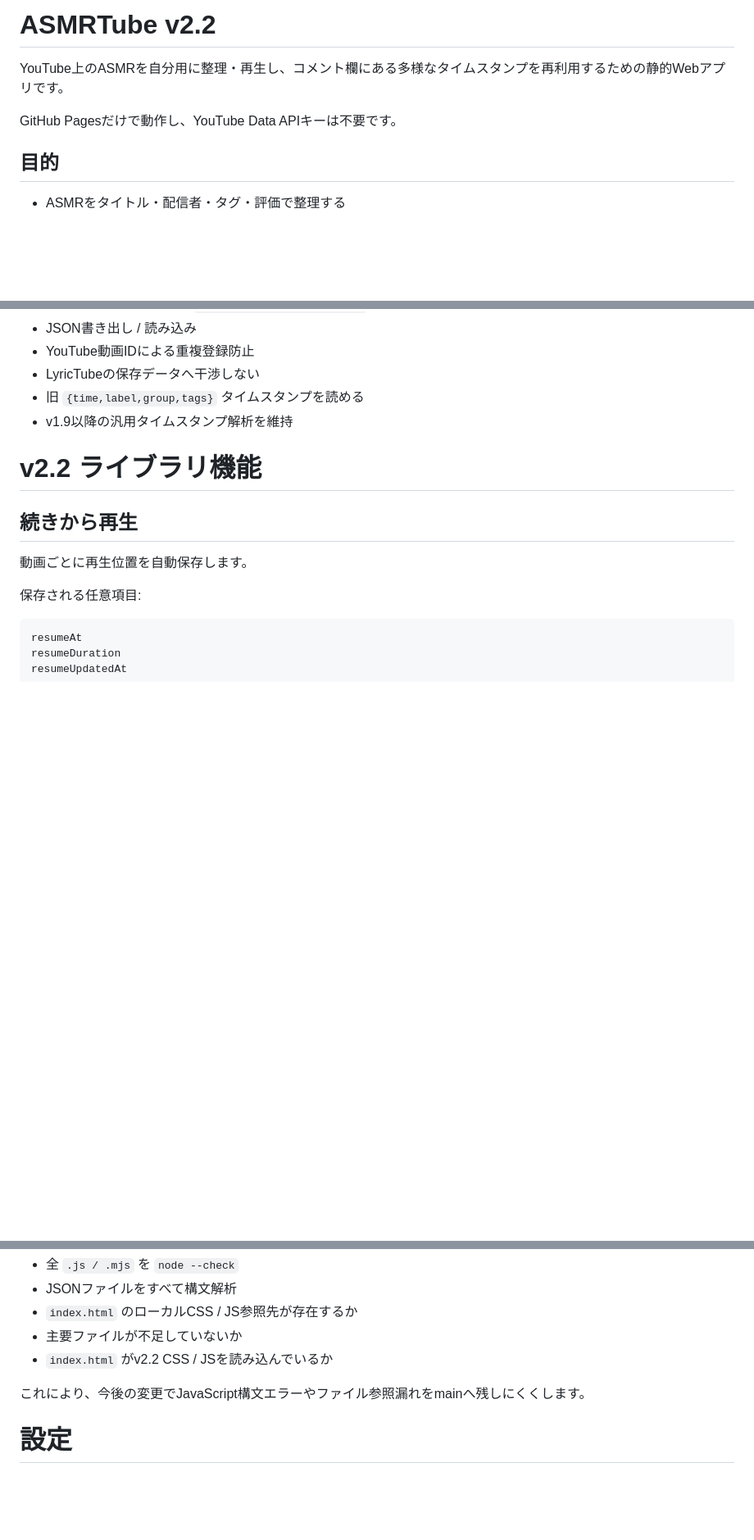
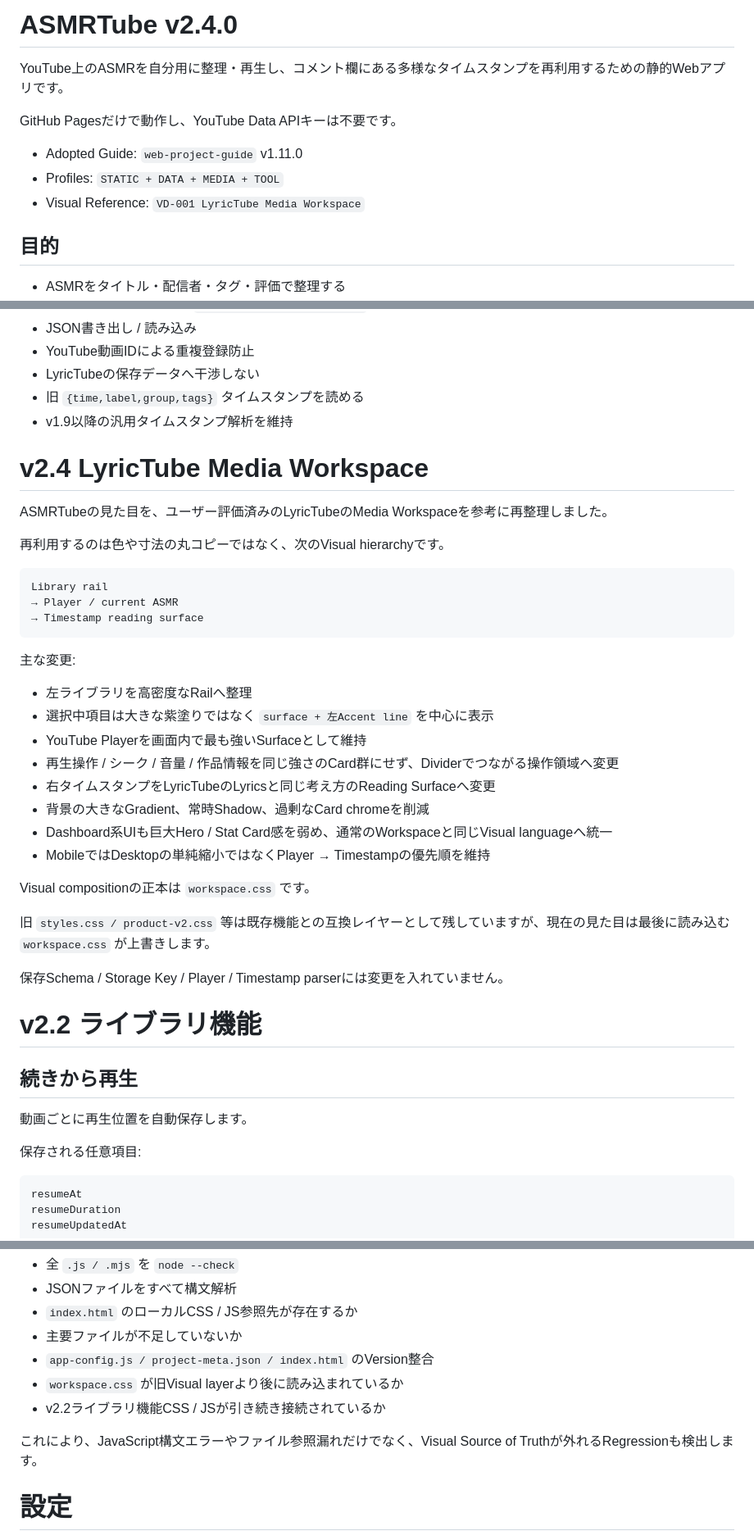
Before and after one commit to EliteMay/ar, a Markdown page: README.md, 3 parts joined by grey strips. Shown at 82% size. GitHub-like rendering; blank space fills up the shorter version.

Commit message:
Document LyricTube-inspired ASMRTube v2.4 visual direction

````diff
--- a/README.md
+++ b/README.md
@@ -1,8 +1,12 @@
-# ASMRTube v2.2
+# ASMRTube v2.4.0
 
 YouTube上のASMRを自分用に整理・再生し、コメント欄にある多様なタイムスタンプを再利用するための静的Webアプリです。
 
 GitHub Pagesだけで動作し、YouTube Data APIキーは不要です。
+
+- Adopted Guide: `web-project-guide` v1.11.0
+- Profiles: `STATIC + DATA + MEDIA + TOOL`
+- Visual Reference: `VD-001 LyricTube Media Workspace`
 
 ## 目的
 
@@ -27,6 +31,35 @@ GitHub Pagesだけで動作し、YouTube Data APIキーは不要です。
 - LyricTubeの保存データへ干渉しない
 - 旧 `{time,label,group,tags}` タイムスタンプを読める
 - v1.9以降の汎用タイムスタンプ解析を維持
+
+# v2.4 LyricTube Media Workspace
+
+ASMRTubeの見た目を、ユーザー評価済みのLyricTubeのMedia Workspaceを参考に再整理しました。
+
+再利用するのは色や寸法の丸コピーではなく、次のVisual hierarchyです。
+
+```text
+Library rail
+→ Player / current ASMR
+→ Timestamp reading surface
+```
+
+主な変更:
+
+- 左ライブラリを高密度なRailへ整理
+- 選択中項目は大きな紫塗りではなく `surface + 左Accent line` を中心に表示
+- YouTube Playerを画面内で最も強いSurfaceとして維持
+- 再生操作 / シーク / 音量 / 作品情報を同じ強さのCard群にせず、Dividerでつながる操作領域へ変更
+- 右タイムスタンプをLyricTubeのLyricsと同じ考え方のReading Surfaceへ変更
+- 背景の大きなGradient、常時Shadow、過剰なCard chromeを削減
+- Dashboard系UIも巨大Hero / Stat Card感を弱め、通常のWorkspaceと同じVisual languageへ統一
+- MobileではDesktopの単純縮小ではなくPlayer → Timestampの優先順を維持
+
+Visual compositionの正本は `workspace.css` です。
+
+旧 `styles.css / product-v2.css` 等は既存機能との互換レイヤーとして残していますが、現在の見た目は最後に読み込む `workspace.css` が上書きします。
+
+保存Schema / Storage Key / Player / Timestamp parserには変更を入れていません。
 
 # v2.2 ライブラリ機能
 
@@ -327,9 +362,11 @@ GitHub Actionsでmainへのpush / PRごとに自動チェックします。
 - JSONファイルをすべて構文解析
 - `index.html` のローカルCSS / JS参照先が存在するか
 - 主要ファイルが不足していないか
-- `index.html` がv2.2 CSS / JSを読み込んでいるか
+- `app-config.js / project-meta.json / index.html` のVersion整合
+- `workspace.css` が旧Visual layerより後に読み込まれているか
+- v2.2ライブラリ機能CSS / JSが引き続き接続されているか
 
-これにより、今後の変更でJavaScript構文エラーやファイル参照漏れをmainへ残しにくくします。
+これにより、JavaScript構文エラーやファイル参照漏れだけでなく、Visual Source of Truthが外れるRegressionも検出します。
 
 # 設定
 
````
Also changed, not shown: other parts of README.md (+11 -2 lines).
